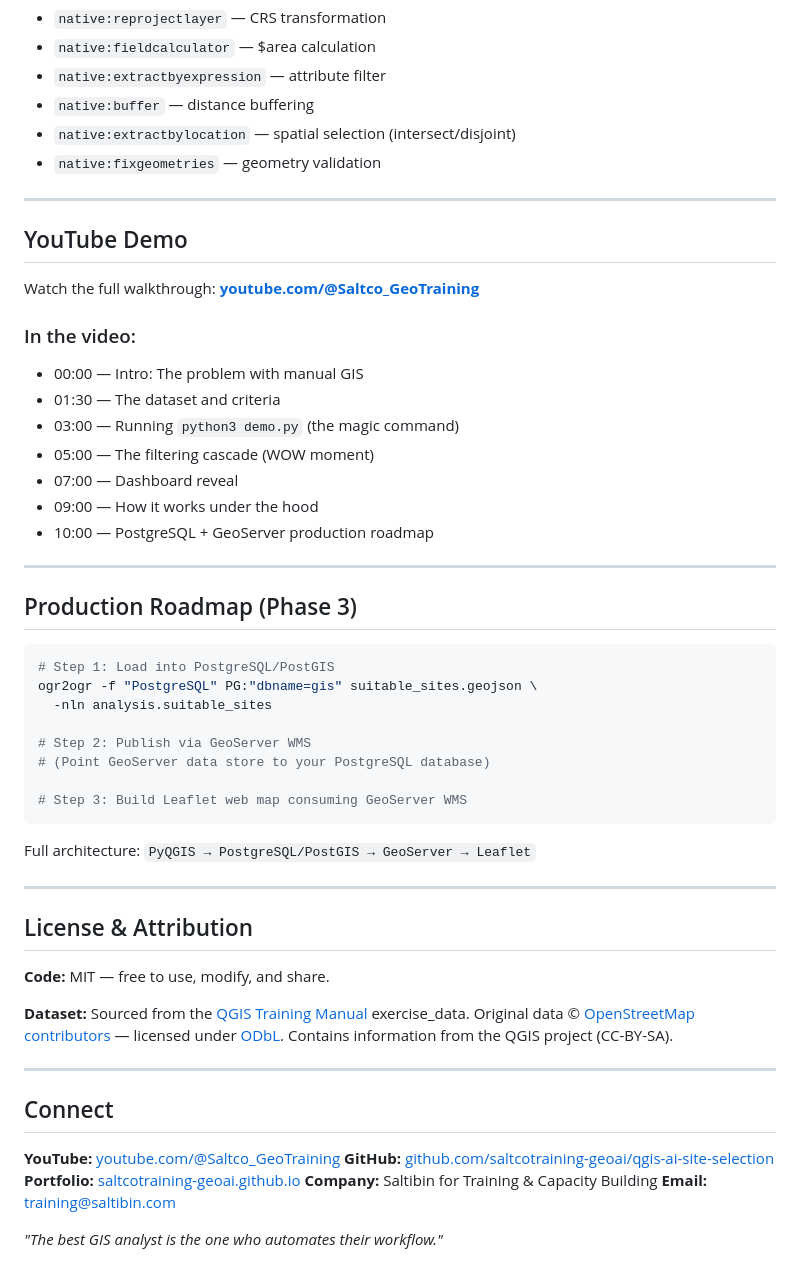
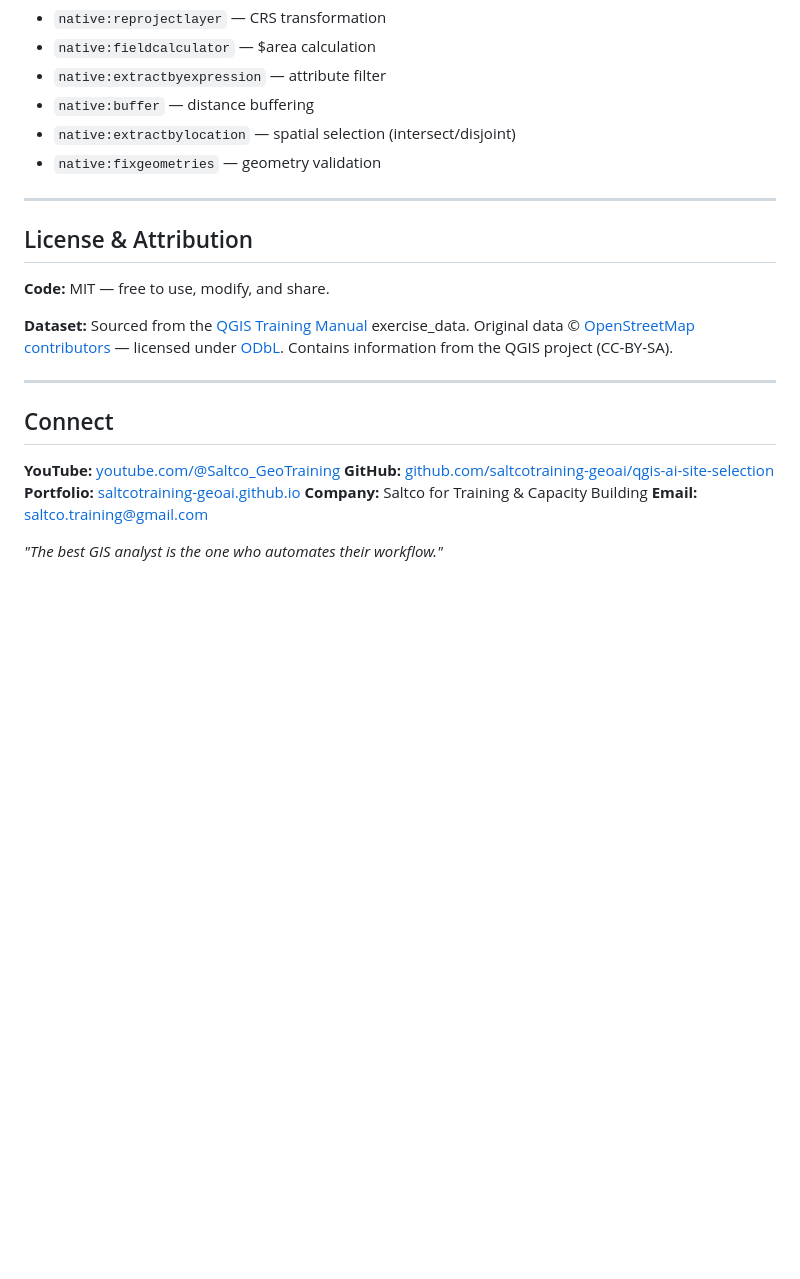
Before and after one commit to saltcotraining-geoai/qgis-ai-site-selection, a Markdown page: README.md, the part around the change. GitHub-like rendering; blank space fills up the shorter version.

Commit message:
updating  readme file
replacing readme.md

````diff
--- a/README.md
+++ b/README.md
@@ -135,38 +135,6 @@ graph TD
 
 ---
 
-##  YouTube Demo
-
-Watch the full walkthrough: **[youtube.com/@Saltco_GeoTraining](https://youtube.com/@Saltco_GeoTraining)**
-
-### In the video:
-- 00:00 — Intro: The problem with manual GIS
-- 01:30 — The dataset and criteria
-- 03:00 — Running `python3 demo.py` (the magic command)
-- 05:00 — The filtering cascade (WOW moment)
-- 07:00 — Dashboard reveal
-- 09:00 — How it works under the hood
-- 10:00 — PostgreSQL + GeoServer production roadmap
-
----
-
-##  Production Roadmap (Phase 3)
-
-```bash
-# Step 1: Load into PostgreSQL/PostGIS
-ogr2ogr -f "PostgreSQL" PG:"dbname=gis" suitable_sites.geojson \
-  -nln analysis.suitable_sites
-
-# Step 2: Publish via GeoServer WMS
-# (Point GeoServer data store to your PostgreSQL database)
-
-# Step 3: Build Leaflet web map consuming GeoServer WMS
-```
-
-Full architecture: `PyQGIS → PostgreSQL/PostGIS → GeoServer → Leaflet`
-
----
-
 ##  License & Attribution
 
 **Code:** MIT — free to use, modify, and share.
@@ -182,7 +150,7 @@ Contains information from the QGIS project (CC-BY-SA).
 **YouTube:** [youtube.com/@Saltco_GeoTraining](https://youtube.com/@Saltco_GeoTraining)
 **GitHub:** [github.com/saltcotraining-geoai/qgis-ai-site-selection](https://github.com/saltcotraining-geoai/qgis-ai-site-selection)
 **Portfolio:** [saltcotraining-geoai.github.io](https://saltcotraining-geoai.github.io)
-**Company:** Saltibin for Training & Capacity Building
-**Email:** training@saltibin.com
+**Company:** Saltco for Training & Capacity Building
+**Email:** saltco.training@gmail.com
 
 *"The best GIS analyst is the one who automates their workflow."*
````
